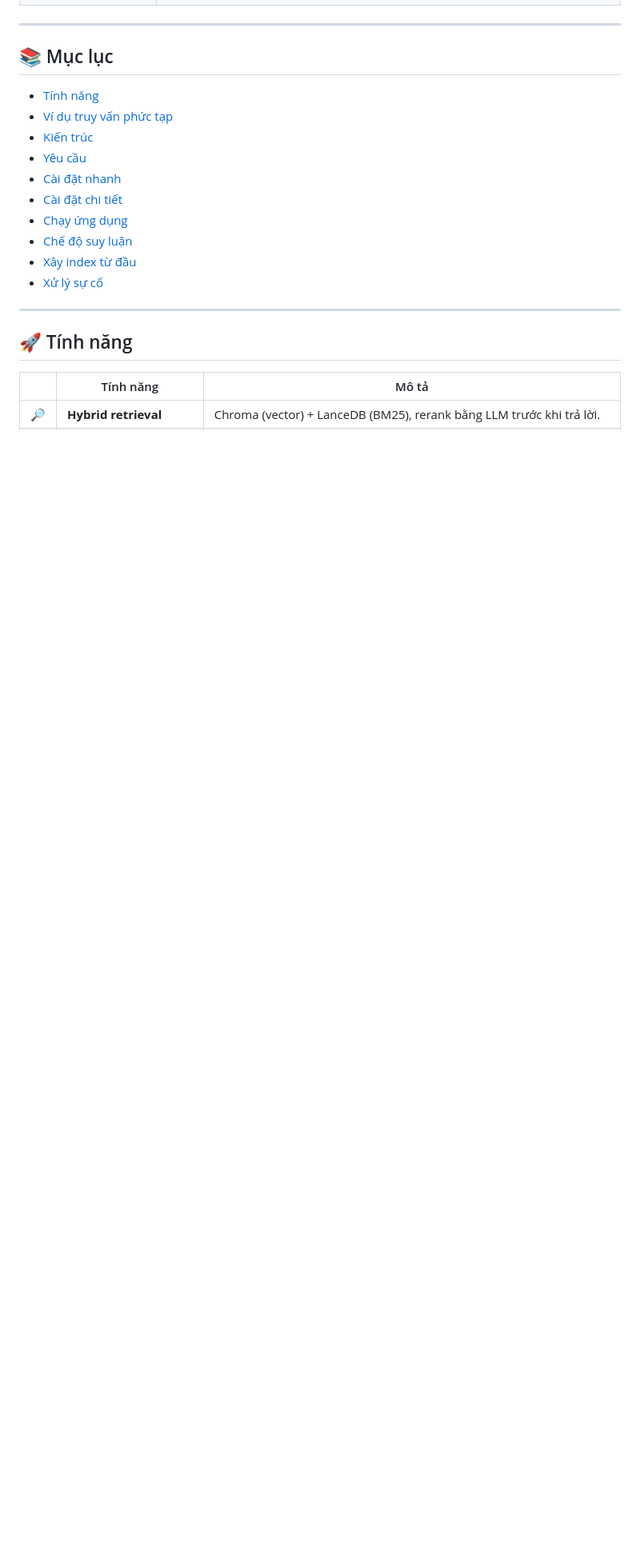
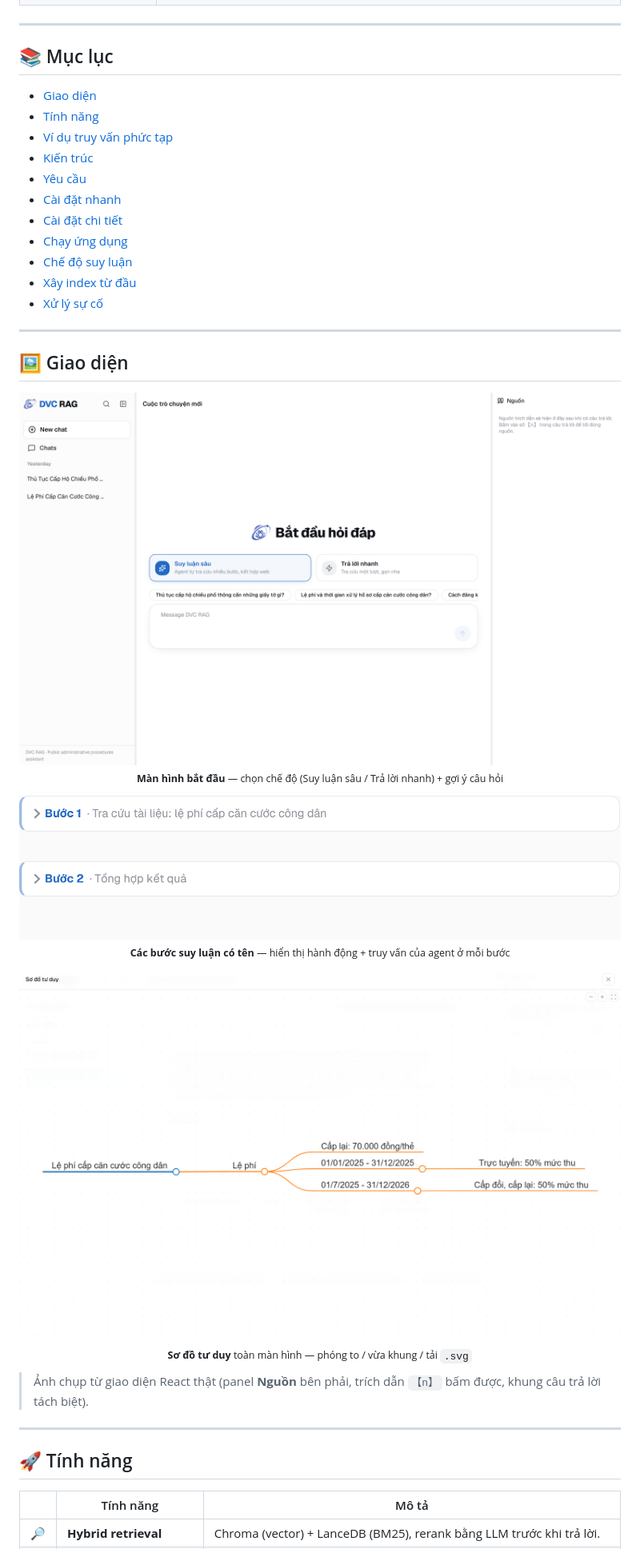
Before and after one commit to SparklingWa1er/SE365-RAGChatbotTCHC, a Markdown page: README.md, the part around one of its changes. Shown at 80% size. Rendered like a GitHub page; pictures changed too: images/screenshots/01-home.png (added), images/screenshots/03-reasoning.png (added), images/screenshots/04-mindmap.png (added); blank space fills up the shorter version.

Commit message:
docs(readme): thêm ảnh chụp màn hình ứng dụng
- Ảnh hero (giao diện chat đầy đủ: trích dẫn 【n】 + panel Nguồn + sơ đồ tư duy)
- Mục "Giao diện": màn hình bắt đầu, các bước suy luận có tên, sơ đồ tư duy fullscreen
- Ảnh chụp thật từ UI React (images/screenshots/)

```diff
--- a/README.md
+++ b/README.md
@@ -41,6 +45,7 @@ trích dẫn `【n】` dẫn về đúng đoạn nguồn — bấm vào là nh
 
 ## 📚 Mục lục
 
+- [Giao diện](#-giao-diện)
 - [Tính năng](#-tính-năng)
 - [Ví dụ truy vấn phức tạp](#-ví-dụ-truy-vấn-phức-tạp)
 - [Kiến trúc](#-kiến-trúc)
@@ -51,6 +56,27 @@ trích dẫn `【n】` dẫn về đúng đoạn nguồn — bấm vào là nh
 - [Chế độ suy luận](#-chế-độ-suy-luận)
 - [Xây index từ đầu](#-xây-index-từ-đầu-tuỳ-chọn)
 - [Xử lý sự cố](#️-xử-lý-sự-cố)
+
+---
+
+## 🖼️ Giao diện
+
+<p align="center">
+  <img src="images/screenshots/01-home.png" alt="Màn hình bắt đầu — chọn chế độ suy luận" width="900" /><br/>
+  <sub><b>Màn hình bắt đầu</b> — chọn chế độ (Suy luận sâu / Trả lời nhanh) + gợi ý câu hỏi</sub>
+</p>
+
+<p align="center">
+  <img src="images/screenshots/03-reasoning.png" alt="Các bước suy luận có tên" width="900" /><br/>
+  <sub><b>Các bước suy luận có tên</b> — hiển thị hành động + truy vấn của agent ở mỗi bước</sub>
+</p>
+
+<p align="center">
+  <img src="images/screenshots/04-mindmap.png" alt="Sơ đồ tư duy toàn màn hình" width="860" /><br/>
+  <sub><b>Sơ đồ tư duy</b> toàn màn hình — phóng to / vừa khung / tải <code>.svg</code></sub>
+</p>
+
+> Ảnh chụp từ giao diện React thật (panel **Nguồn** bên phải, trích dẫn `【n】` bấm được, khung câu trả lời tách biệt).
 
 ---
 
```
Also changed, not shown: other parts of README.md (+5 -1 lines), images/screenshots/02-chat.png (added).
